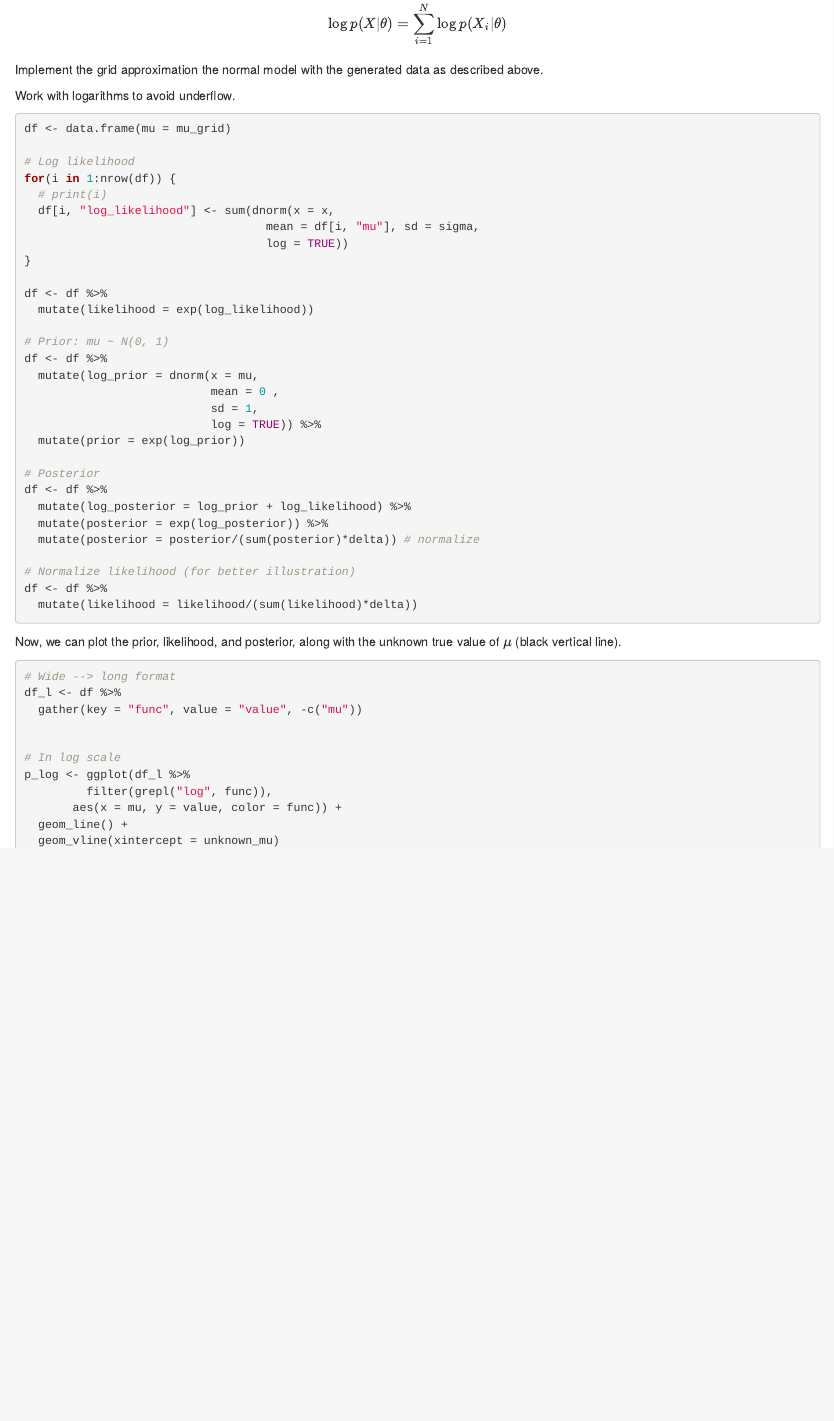
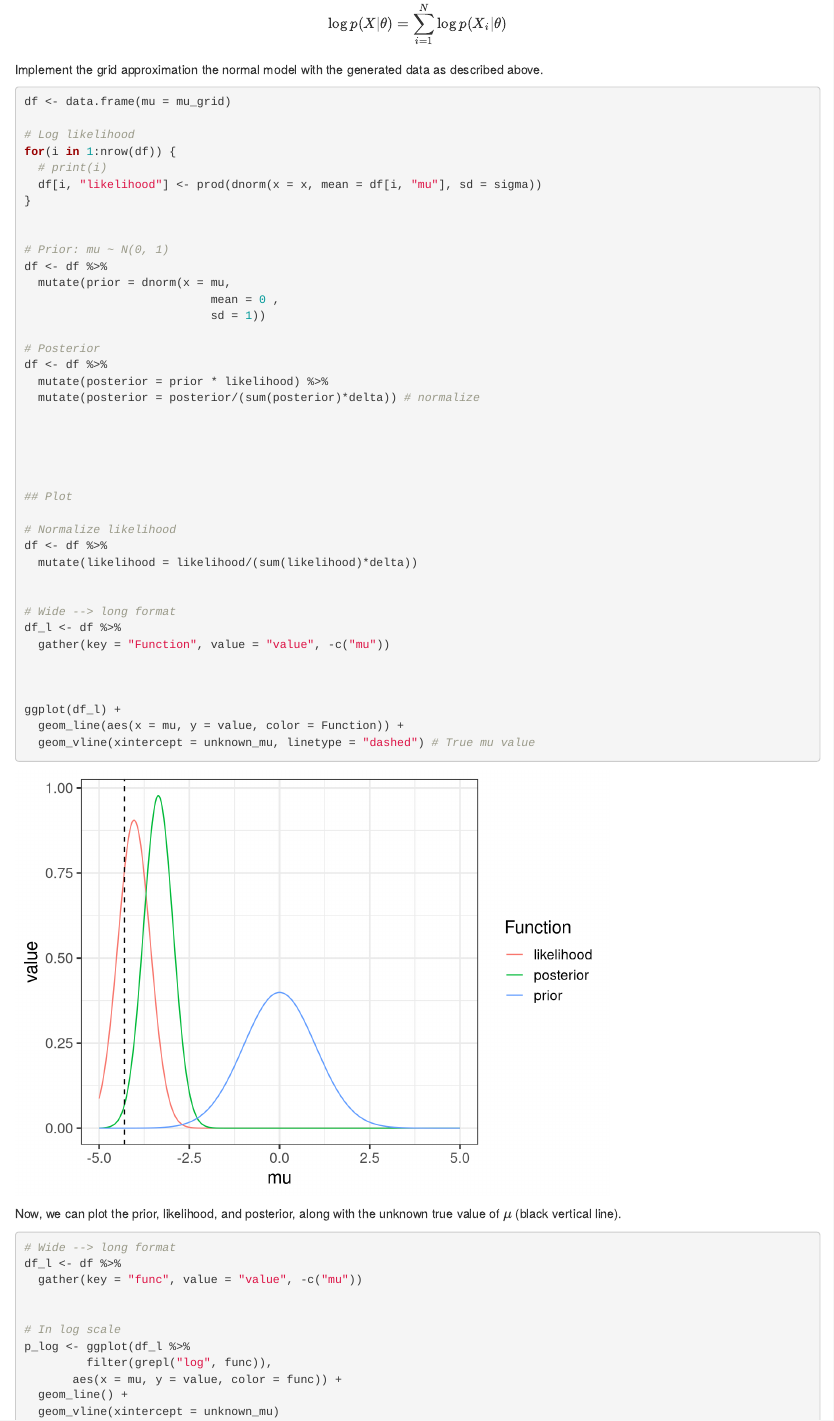
Before and after one commit to carpentries-incubator/statistical-probabilistic-programming-r, an R Markdown document (episodes/bayesian-statistics.Rmd): the page in a window 1100 px wide, from 3920 px down. Rendered offline with R 4.5, knitr and Pandoc, with nearby package versions; code that draws random numbers runs with fixed seeds of ours; some code elsewhere in the file could not run offline.

Commit message:
Modify normal example

````diff
--- a/episodes/bayesian-statistics.Rmd
+++ b/episodes/bayesian-statistics.Rmd
@@ -265,8 +265,6 @@ $$\log p(X | \theta) = \sum_{i = 1}^{N} \log p(X_i | \theta)$$
 
 Implement the grid approximation the normal model with the generated data as described above.
 
-Work with logarithms to avoid underflow.
-
 :::::::::::::::::::::: solution
 
 
@@ -277,31 +275,42 @@ df <- data.frame(mu = mu_grid)
 # Log likelihood
 for(i in 1:nrow(df)) {
   # print(i)
-  df[i, "log_likelihood"] <- sum(dnorm(x = x,
-                                   mean = df[i, "mu"], sd = sigma,
-                                   log = TRUE))
+  df[i, "likelihood"] <- prod(dnorm(x = x, mean = df[i, "mu"], sd = sigma))
 }
 
-df <- df %>%
-  mutate(likelihood = exp(log_likelihood))
 
 # Prior: mu ~ N(0, 1)
 df <- df %>%
-  mutate(log_prior = dnorm(x = mu,
+  mutate(prior = dnorm(x = mu,
                            mean = 0 ,
-                           sd = 1,
-                           log = TRUE)) %>%
-  mutate(prior = exp(log_prior))
+                           sd = 1))
 
 # Posterior
 df <- df %>%
-  mutate(log_posterior = log_prior + log_likelihood) %>%
-  mutate(posterior = exp(log_posterior)) %>%
+  mutate(posterior = prior * likelihood) %>%
   mutate(posterior = posterior/(sum(posterior)*delta)) # normalize
 
-# Normalize likelihood (for better illustration)
+
+
+
+
+## Plot
+
+# Normalize likelihood
 df <- df %>%
   mutate(likelihood = likelihood/(sum(likelihood)*delta))
+
+
+# Wide --> long format
+df_l <- df %>%
+  gather(key = "Function", value = "value", -c("mu"))
+
+
+
+ggplot(df_l) +
+  geom_line(aes(x = mu, y = value, color = Function)) +
+  geom_vline(xintercept = unknown_mu, linetype = "dashed") # True mu value
+
 ```
 
 ::::::::::::::::::::::
````
Also changed, not shown: episodes/bayesian-statistics.Rmd (2 more changed lines).
